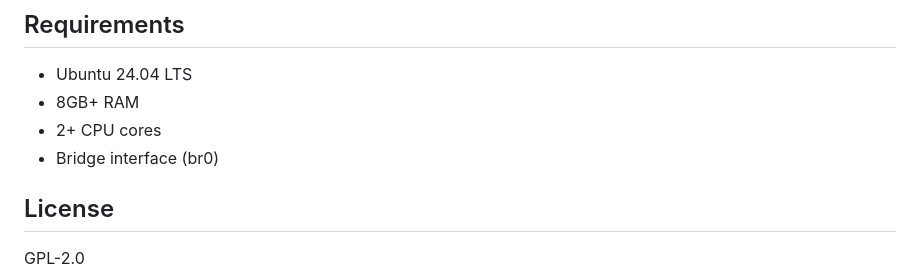
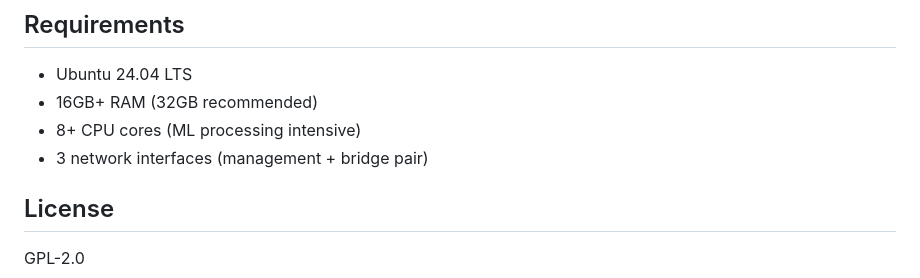
Before and after one commit to unsupervised-adult/karens-ips, a Markdown page: README.md, the part around the change. Rendered like a GitHub page.

Commit message:
Update requirements: 8+ cores, 16GB+ RAM, 3 interfaces

```diff
--- a/README.md
+++ b/README.md
@@ -137,9 +137,9 @@ suricatasc -c "dataset-list"
 ## Requirements
 
 - Ubuntu 24.04 LTS
-- 8GB+ RAM
-- 2+ CPU cores
-- Bridge interface (br0)
+- 16GB+ RAM (32GB recommended)
+- 8+ CPU cores (ML processing intensive)
+- 3 network interfaces (management + bridge pair)
 
 ## License
 
```
